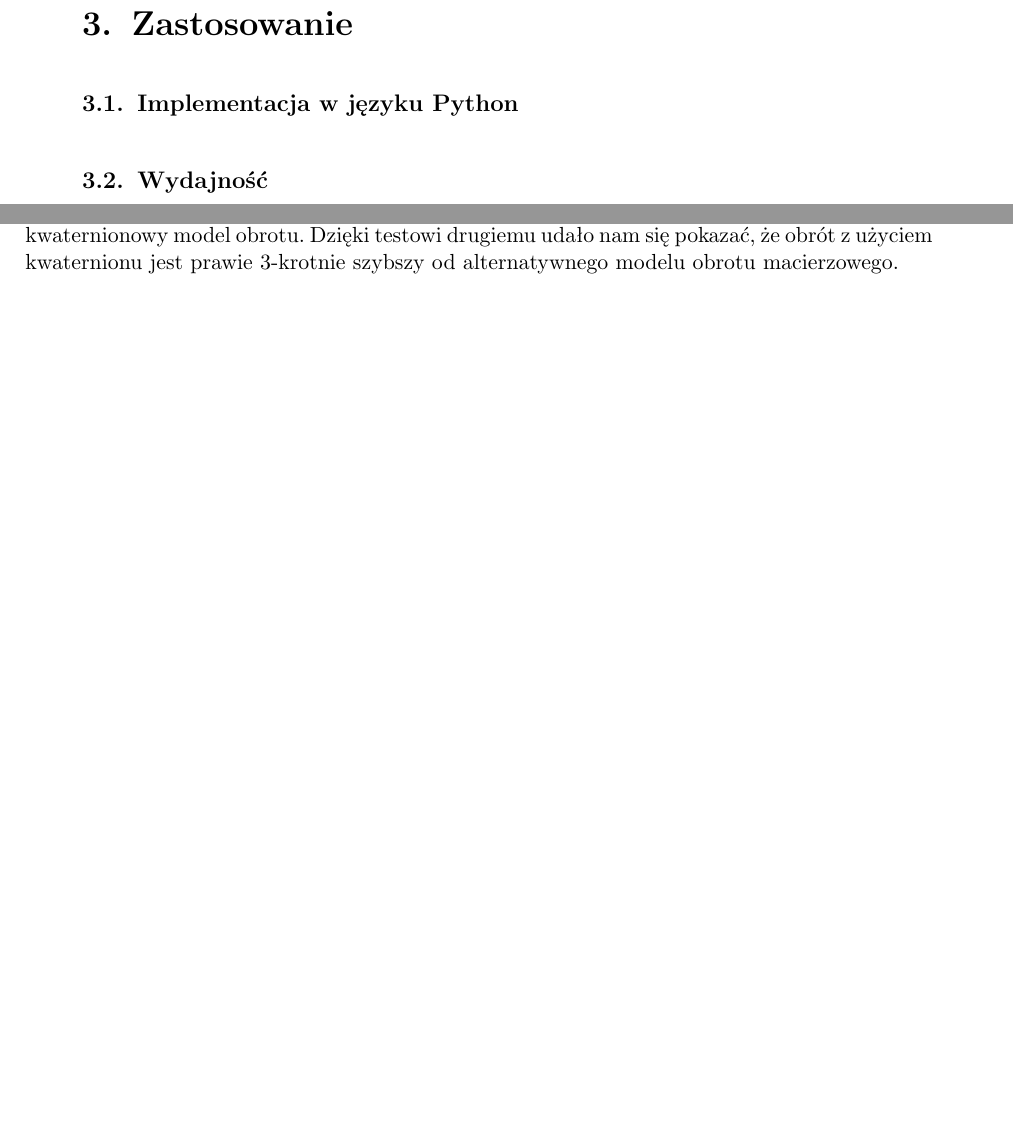
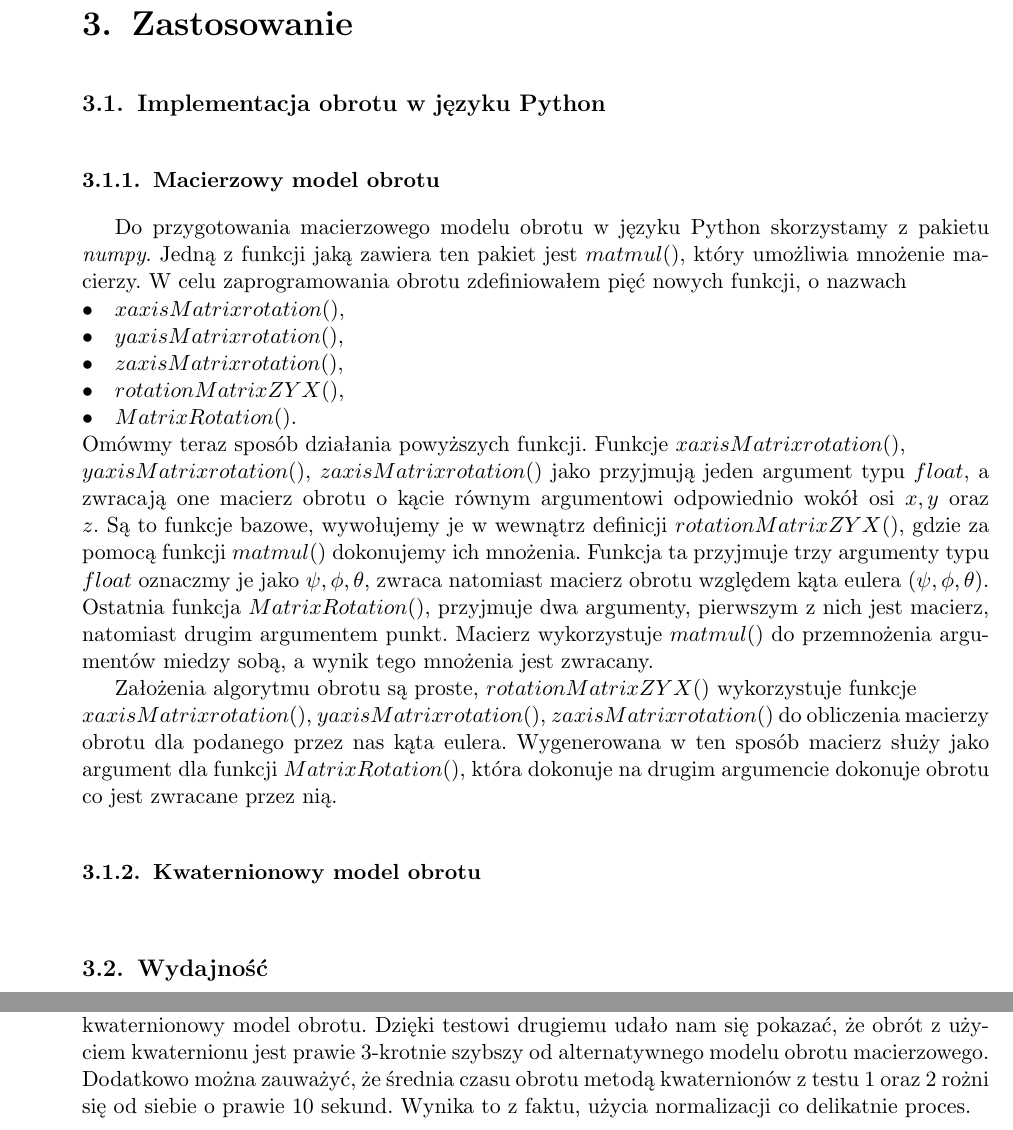
Before and after one commit to sroka99/MGR, a LaTeX document (Latex/TexMaker/mgrSzkic.tex): two parts of pages 25 and 26 of 27 before the commit and two parts of pages 25 and 27 of 28 after it, joined at a grey line, cut so that both start at the same text, the shorter picture padded with empty space. Compiled offline with pdfLaTeX.

Commit message:
Update
Update

```diff
--- a/Latex/TexMaker/mgrSzkic.tex
+++ b/Latex/TexMaker/mgrSzkic.tex
@@ -1240,8 +1240,32 @@ Kwaternion którego moduł jest równy $0$, nazywamy kwaternionem jednostkowym.
 Kwaternion którego część skalarna jest równa $0$, nazywamy czysto wektorową.
 \end{defi}
 \chapter{Zastosowanie}
-\section{Implementacja w języku Python}
+\section{Implementacja obrotu w języku Python}
+\subsection{Macierzowy model obrotu}
+Do przygotowania macierzowego modelu obrotu w języku Python skorzystamy z pakietu \textit{numpy}.
+Jedną z funkcji jaką zawiera ten pakiet jest $matmul()$, który umożliwia mnożenie macierzy.
+W celu zaprogramowania obrotu zdefiniowałem pięć nowych funkcji, o nazwach
+\begin{itemize}
+\item[$\bullet$] $xaxisMatrixrotation()$,
+\item[$\bullet$] $yaxisMatrixrotation()$,
+\item[$\bullet$] $zaxisMatrixrotation()$,
+\item[$\bullet$] $rotationMatrixZYX()$,
+\item[$\bullet$] $MatrixRotation()$.
+\end{itemize}
+Omówmy teraz sposób działania powyższych funkcji. Funkcje $xaxisMatrixrotation()$,\\
+$yaxisMatrixrotation()$,
+$zaxisMatrixrotation()$ jako przyjmują jeden argument typu $float$, a zwracają one macierz obrotu o kącie równym
+argumentowi odpowiednio wokół osi $x,y$ oraz $z$. Są to funkcje bazowe, wywołujemy je w wewnątrz definicji
+$rotationMatrixZYX()$, gdzie za pomocą funkcji $matmul()$ dokonujemy ich mnożenia. Funkcja ta przyjmuje trzy argumenty
+typu $float$ oznaczmy je jako $\psi,\phi,\theta$, zwraca natomiast macierz obrotu względem kąta eulera $(\psi,\phi,\theta)$.
+Ostatnia funkcja $MatrixRotation()$, przyjmuje dwa argumenty, pierwszym z nich jest macierz, natomiast drugim argumentem
+punkt. Macierz wykorzystuje $matmul()$ do przemnożenia argumentów miedzy sobą, a wynik tego mnożenia jest zwracany.
 
+Założenia algorytmu obrotu są proste, $rotationMatrixZYX()$ wykorzystuje funkcje\\
+$xaxisMatrixrotation()$, $yaxisMatrixrotation()$, $zaxisMatrixrotation()$ do obliczenia
+macierzy obrotu dla podanego przez nas kąta eulera. Wygenerowana w ten sposób macierz służy jako argument
+dla funkcji $MatrixRotation()$, która dokonuje na drugim argumencie dokonuje obrotu co jest zwracane przez nią.
+\subsection{Kwaternionowy model obrotu}
 \section{Wydajność}
 W celu porównania ze sobą metody obu metod obrotu wykonamy test, dzięki któremu porównamy ich wydajność ze sobą. Zacznijmy od nadania testowi pewnego kontekstu.
 
@@ -1317,6 +1341,7 @@ powinniśmy wykonać obrót szybciej o około $11.5\%$.
 W momencie kiedy mamy do czynienia z sytuacją, kiedy chcemy obrócić każdy punkt o inny kąt,
 zdecydowanie lepszym wyborem jest kwaternionowy model obrotu. Dzięki testowi drugiemu
 udało nam się pokazać, że obrót z użyciem kwaternionu jest prawie $3$-krotnie szybszy od
-alternatywnego modelu obrotu macierzowego.
+alternatywnego modelu obrotu macierzowego. Dodatkowo można zauważyć, że średnia czasu obrotu metodą kwaternionów
+z testu $1$ oraz $2$ rożni się od siebie o prawie $10$ sekund. Wynika to z faktu, użycia normalizacji co delikatnie proces.
 \chapter{Literatura}
 \end{document}
```
Also changed, not shown: Latex/TexMaker/mgrSzkic.pdf, 5 other files.
